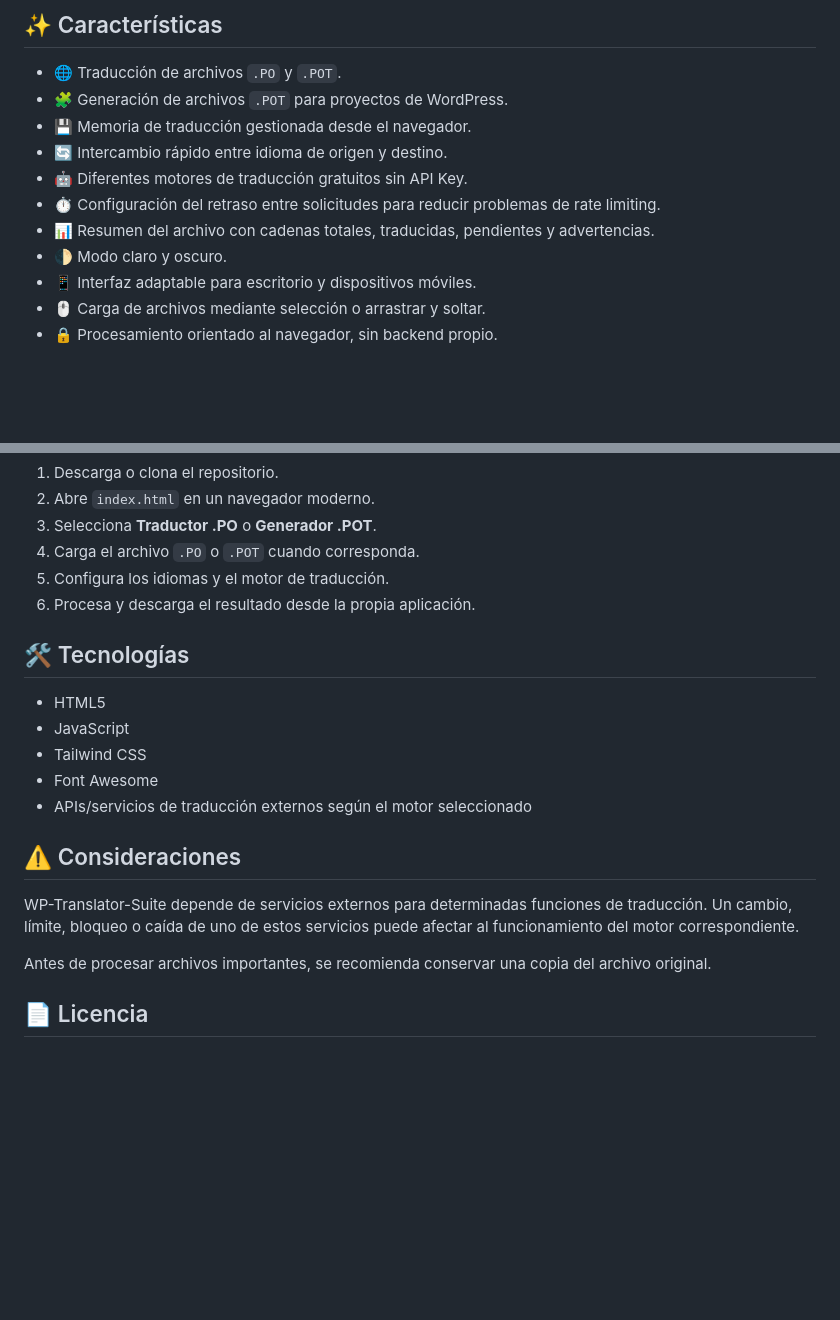
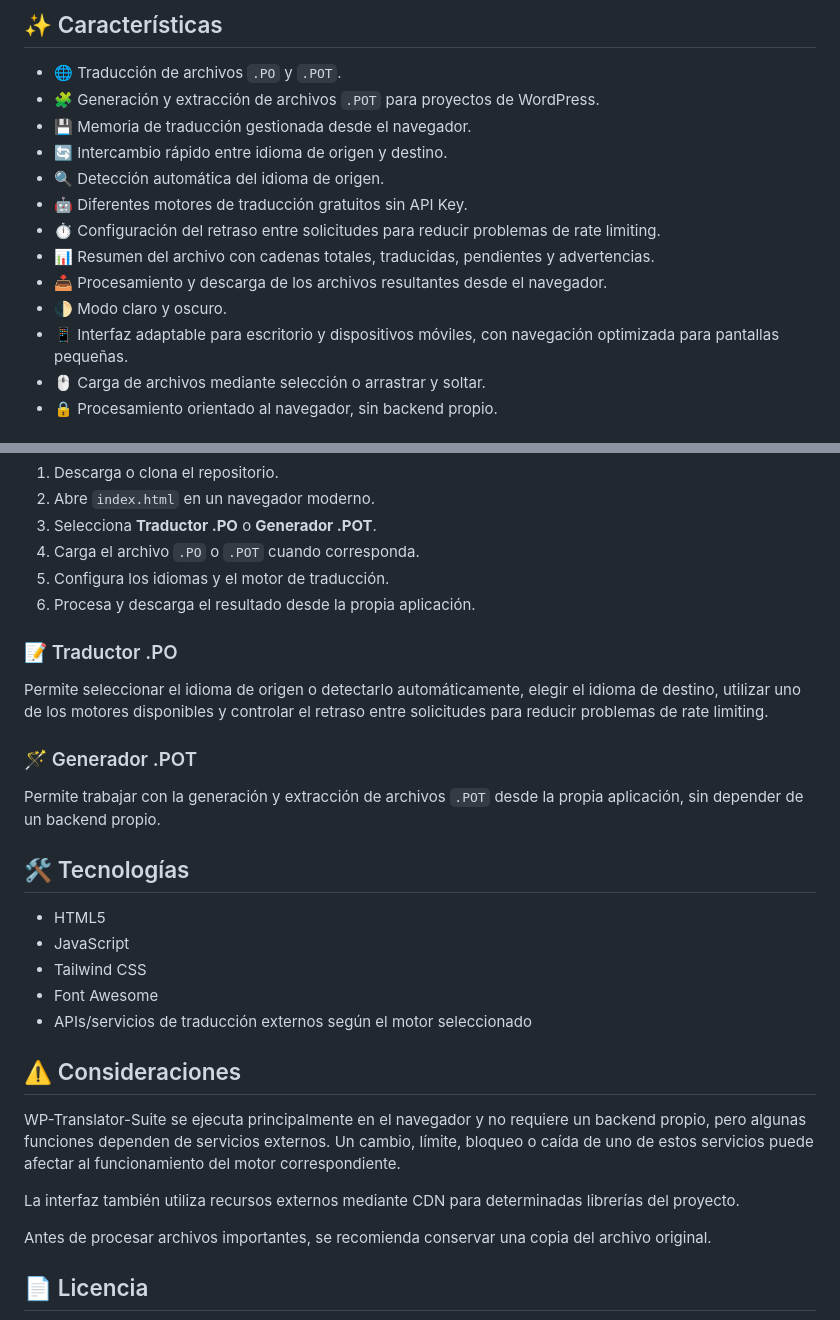
Before and after one commit to MrUriosXD/WP-Translator-Suite, a Markdown page: README.md, 2 parts joined by grey strips. Rendered like a GitHub page; blank space fills up the shorter version.

Commit message:
docs: align README with current features

```diff
--- a/README.md
+++ b/README.md
@@ -12,14 +12,16 @@ Permite cargar archivos `.PO` y `.POT`, traducir cadenas, gestionar una memoria
 ## ✨ Características
 
 - 🌐 Traducción de archivos `.PO` y `.POT`.
-- 🧩 Generación de archivos `.POT` para proyectos de WordPress.
+- 🧩 Generación y extracción de archivos `.POT` para proyectos de WordPress.
 - 💾 Memoria de traducción gestionada desde el navegador.
 - 🔄 Intercambio rápido entre idioma de origen y destino.
+- 🔍 Detección automática del idioma de origen.
 - 🤖 Diferentes motores de traducción gratuitos sin API Key.
 - ⏱️ Configuración del retraso entre solicitudes para reducir problemas de rate limiting.
 - 📊 Resumen del archivo con cadenas totales, traducidas, pendientes y advertencias.
+- 📥 Procesamiento y descarga de los archivos resultantes desde el navegador.
 - 🌓 Modo claro y oscuro.
-- 📱 Interfaz adaptable para escritorio y dispositivos móviles.
+- 📱 Interfaz adaptable para escritorio y dispositivos móviles, con navegación optimizada para pantallas pequeñas.
 - 🖱️ Carga de archivos mediante selección o arrastrar y soltar.
 - 🔒 Procesamiento orientado al navegador, sin backend propio.
 
@@ -55,6 +57,14 @@ No requiere instalación ni configuración de un servidor PHP, Node.js u otro ba
 5. Configura los idiomas y el motor de traducción.
 6. Procesa y descarga el resultado desde la propia aplicación.
 
+### 📝 Traductor .PO
+
+Permite seleccionar el idioma de origen o detectarlo automáticamente, elegir el idioma de destino, utilizar uno de los motores disponibles y controlar el retraso entre solicitudes para reducir problemas de rate limiting.
+
+### 🪄 Generador .POT
+
+Permite trabajar con la generación y extracción de archivos `.POT` desde la propia aplicación, sin depender de un backend propio.
+
 ## 🛠️ Tecnologías
 
 - HTML5
@@ -65,7 +75,9 @@ No requiere instalación ni configuración de un servidor PHP, Node.js u otro ba
 
 ## ⚠️ Consideraciones
 
-WP-Translator-Suite depende de servicios externos para determinadas funciones de traducción. Un cambio, límite, bloqueo o caída de uno de estos servicios puede afectar al funcionamiento del motor correspondiente.
+WP-Translator-Suite se ejecuta principalmente en el navegador y no requiere un backend propio, pero algunas funciones dependen de servicios externos. Un cambio, límite, bloqueo o caída de uno de estos servicios puede afectar al funcionamiento del motor correspondiente.
+
+La interfaz también utiliza recursos externos mediante CDN para determinadas librerías del proyecto.
 
 Antes de procesar archivos importantes, se recomienda conservar una copia del archivo original.
 
```
